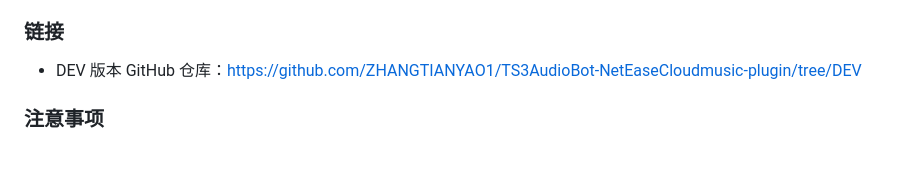
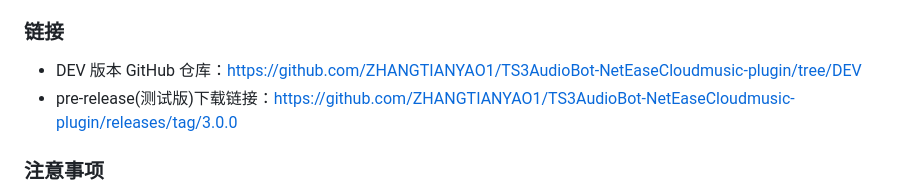
Before and after one commit to ZHANGTIANYAO1/TS3AudioBot-NetEaseCloudmusic-plugin, a Markdown page: README.md, the part around the change. GitHub-like rendering; blank space fills up the shorter version.

```diff
--- a/README.md
+++ b/README.md
@@ -14,6 +14,7 @@
 
 ### 链接
 - DEV 版本 GitHub 仓库：https://github.com/ZHANGTIANYAO1/TS3AudioBot-NetEaseCloudmusic-plugin/tree/DEV
+- pre-release(测试版)下载链接：https://github.com/ZHANGTIANYAO1/TS3AudioBot-NetEaseCloudmusic-plugin/releases/tag/3.0.0
 
 ### 注意事项
 - 此版本windows系统需要使用新的机器人程序，已经打包在pre-release中
```
